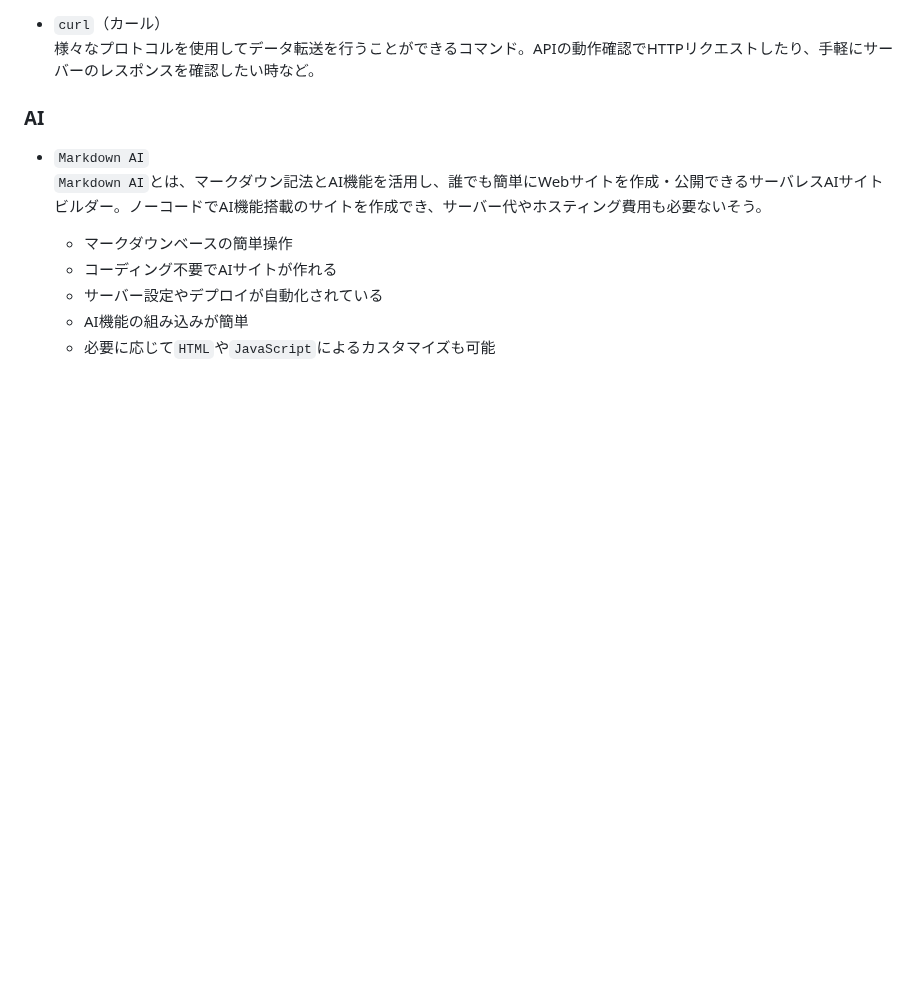
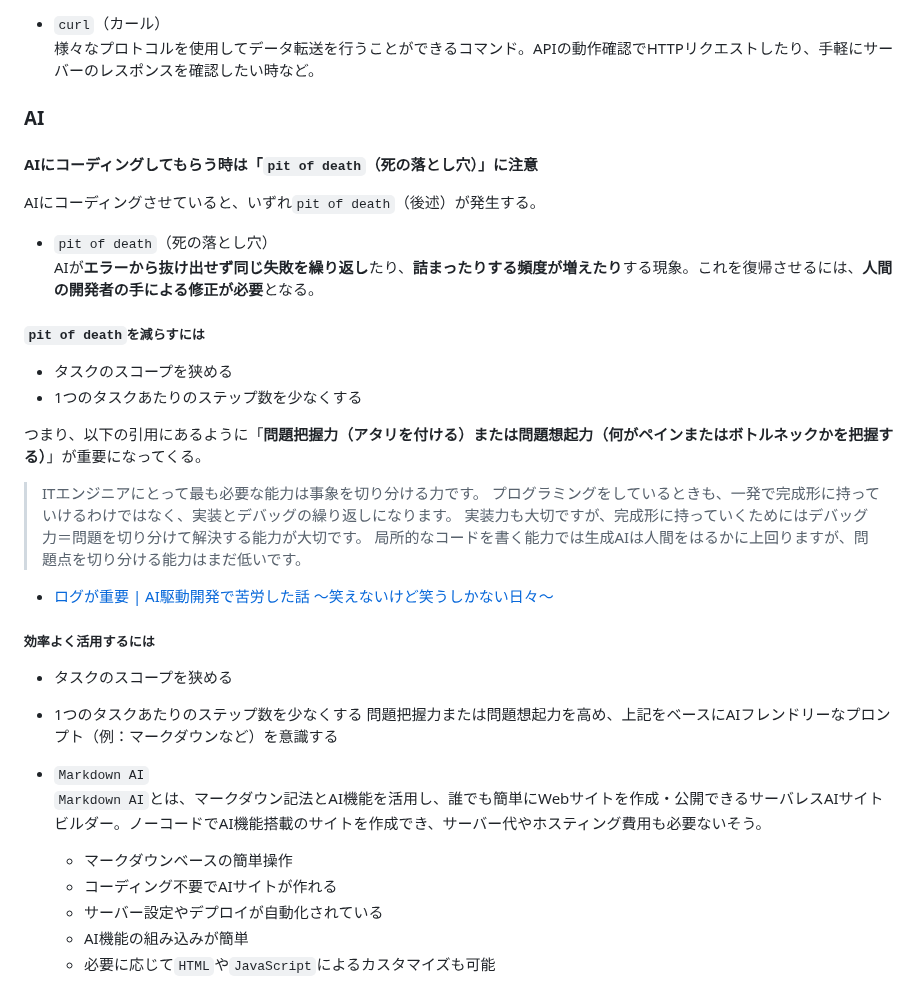
Before and after one commit to Benjuwan/MyLibs, a Markdown page: others/individual-memo.md, the part around the change. Drawn GitHub-style; blank space fills up the shorter version.

Commit message:
doc: 個人用の学習ドキュメントのAI部分に追記.

```diff
--- a/others/individual-memo.md
+++ b/others/individual-memo.md
@@ -233,6 +233,26 @@ Ok
 様々なプロトコルを使用してデータ転送を行うことができるコマンド。APIの動作確認でHTTPリクエストしたり、手軽にサーバーのレスポンスを確認したい時など。
 
 ### AI
+#### AIにコーディングしてもらう時は「`pit of death`（死の落とし穴）」に注意
+AIにコーディングさせていると、いずれ`pit of death`（後述）が発生する。
+  - `pit of death`（死の落とし穴）<br>
+  AIが**エラーから抜け出せず同じ失敗を繰り返し**たり、**詰まったりする頻度が増えたり**する現象。これを復帰させるには、**人間の開発者の手による修正が必要**となる。
+##### `pit of death`を減らすには
+- タスクのスコープを狭める
+- 1つのタスクあたりのステップ数を少なくする
+
+つまり、以下の引用にあるように「**問題把握力（アタリを付ける）**または**問題想起力（何がペインまたはボトルネックかを把握する）**」が重要になってくる。
+> ITエンジニアにとって最も必要な能力は事象を切り分ける力です。
+> プログラミングをしているときも、一発で完成形に持っていけるわけではなく、実装とデバッグの繰り返しになります。
+> 実装力も大切ですが、完成形に持っていくためにはデバッグ力＝問題を切り分けて解決する能力が大切です。
+> 局所的なコードを書く能力では生成AIは人間をはるかに上回りますが、問題点を切り分ける能力はまだ低いです。
+- [ログが重要 | AI駆動開発で苦労した話 〜笑えないけど笑うしかない日々〜](https://zenn.dev/securenavi_tech/articles/4bce0b5b25441f#%E3%83%AD%E3%82%B0%E3%81%8C%E9%87%8D%E8%A6%81)
+
+##### 効率よく活用するには
+- タスクのスコープを狭める
+- 1つのタスクあたりのステップ数を少なくする
+問題把握力または問題想起力を高め、上記をベースにAIフレンドリーなプロンプト（例：マークダウンなど）を意識する
+
 - `Markdown AI`<br>
 `Markdown AI`とは、マークダウン記法とAI機能を活用し、誰でも簡単にWebサイトを作成・公開できるサーバレスAIサイトビルダー。ノーコードでAI機能搭載のサイトを作成でき、サーバー代やホスティング費用も必要ないそう。
   - マークダウンベースの簡単操作
```
